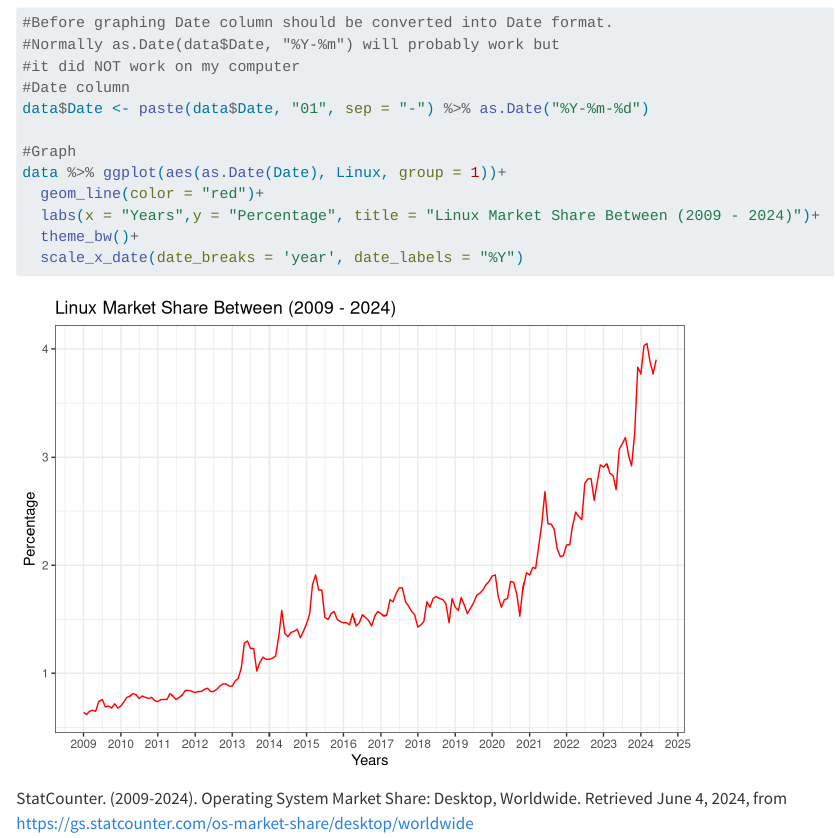
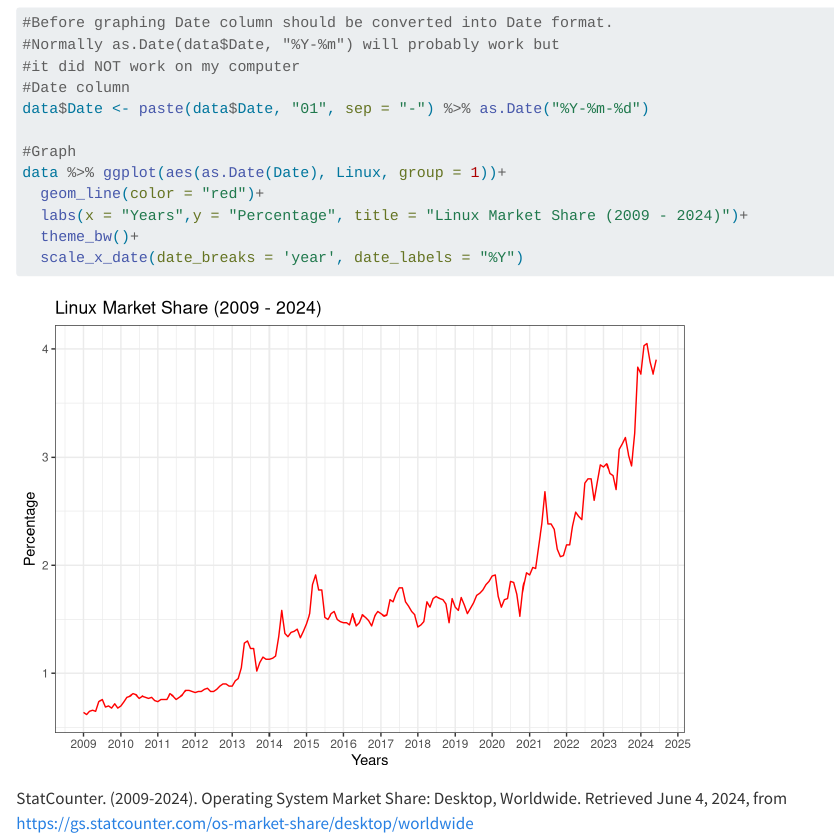
Before and after one commit to ForxDeven/linux_market_share, a Quarto document (linux_market_share.qmd): the page in a window 1100 px wide, from 130 px down. Rendered offline with R 4.5, knitr and Pandoc in place of Quarto, with nearby package versions.

Commit message:
minor title fix

````diff
--- a/linux_market_share.qmd
+++ b/linux_market_share.qmd
@@ -26,7 +26,7 @@ data$Date <- paste(data$Date, "01", sep = "-") %>% as.Date("%Y-%m-%d")
 #Graph
 data %>% ggplot(aes(as.Date(Date), Linux, group = 1))+
   geom_line(color = "red")+
-  labs(x = "Years",y = "Percentage", title = "Linux Market Share Between (2009 - 2024)")+
+  labs(x = "Years",y = "Percentage", title = "Linux Market Share (2009 - 2024)")+
   theme_bw()+
   scale_x_date(date_breaks = 'year', date_labels = "%Y")
 ```
````
Also changed, not shown: graph.png, linux_market_share.html, linux_market_share_files/figure-html/linux_graph-1.png.
